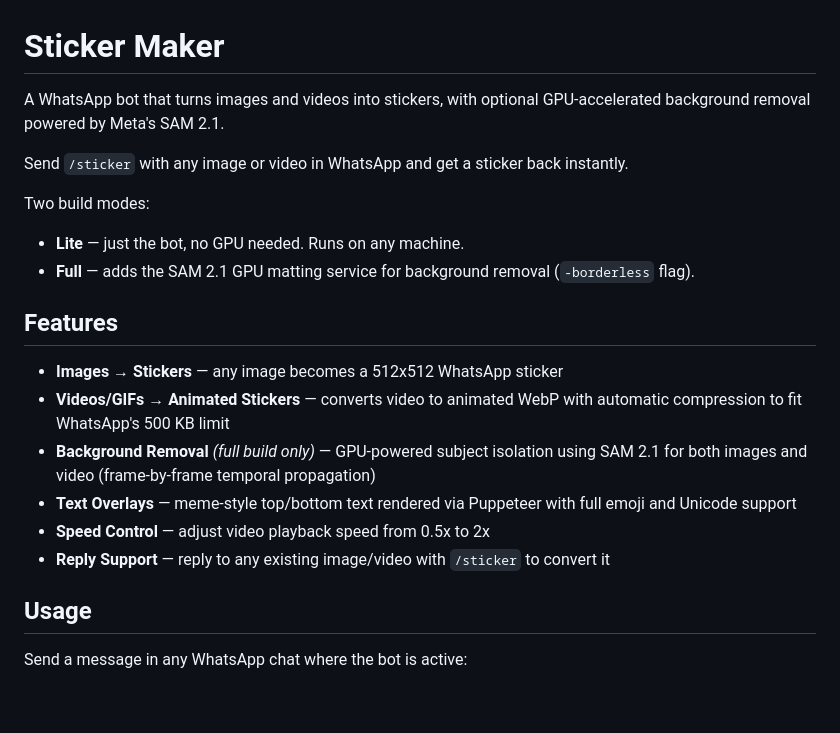
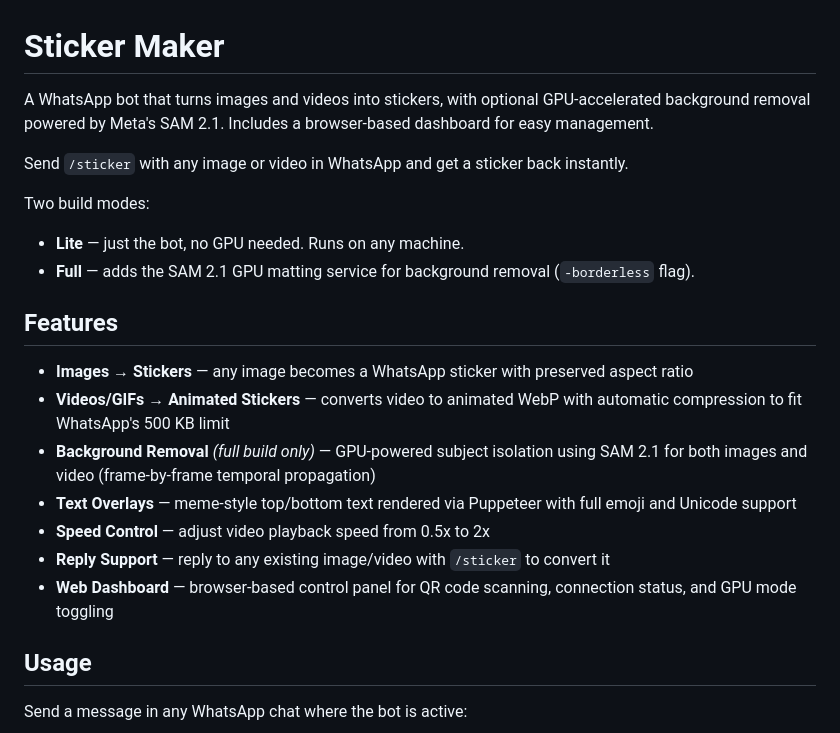
Before and after one commit to Lennyy-y/sticker-maker, a Markdown page: README.md, the part around one of its changes. GitHub-like rendering; blank space fills up the shorter version.

```diff
--- a/README.md
+++ b/README.md
@@ -1,6 +1,6 @@
 # Sticker Maker
 
-A WhatsApp bot that turns images and videos into stickers, with optional GPU-accelerated background removal powered by Meta's SAM 2.1.
+A WhatsApp bot that turns images and videos into stickers, with optional GPU-accelerated background removal powered by Meta's SAM 2.1. Includes a browser-based dashboard for easy management.
 
 Send `/sticker` with any image or video in WhatsApp and get a sticker back instantly.
 
@@ -10,12 +10,13 @@ Two build modes:
 
 ## Features
 
-- **Images → Stickers** — any image becomes a 512x512 WhatsApp sticker
+- **Images → Stickers** — any image becomes a WhatsApp sticker with preserved aspect ratio
 - **Videos/GIFs → Animated Stickers** — converts video to animated WebP with automatic compression to fit WhatsApp's 500 KB limit
 - **Background Removal** *(full build only)* — GPU-powered subject isolation using SAM 2.1 for both images and video (frame-by-frame temporal propagation)
 - **Text Overlays** — meme-style top/bottom text rendered via Puppeteer with full emoji and Unicode support
 - **Speed Control** — adjust video playback speed from 0.5x to 2x
 - **Reply Support** — reply to any existing image/video with `/sticker` to convert it
+- **Web Dashboard** — browser-based control panel for QR code scanning, connection status, and GPU mode toggling
 
 ## Usage
 
```
Also changed, not shown: other parts of README.md (+22 -6 lines).
